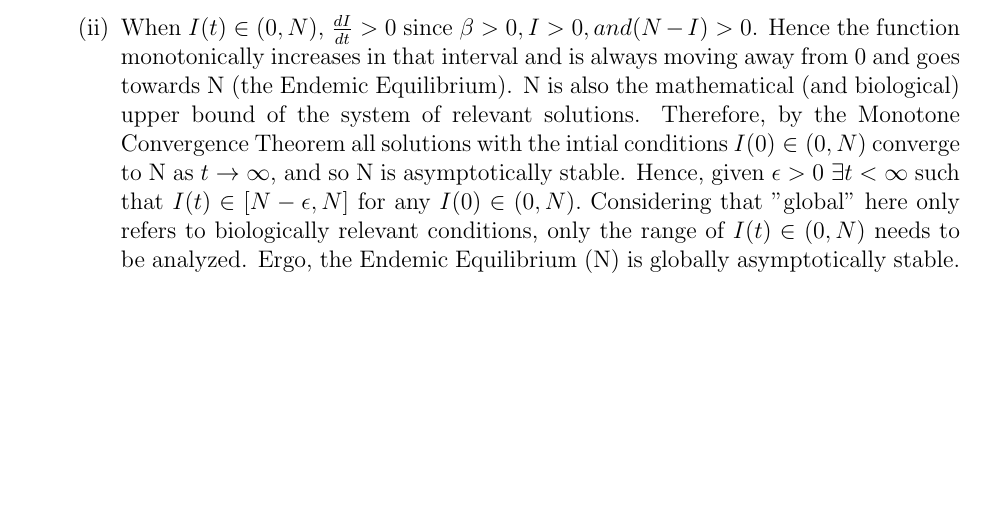
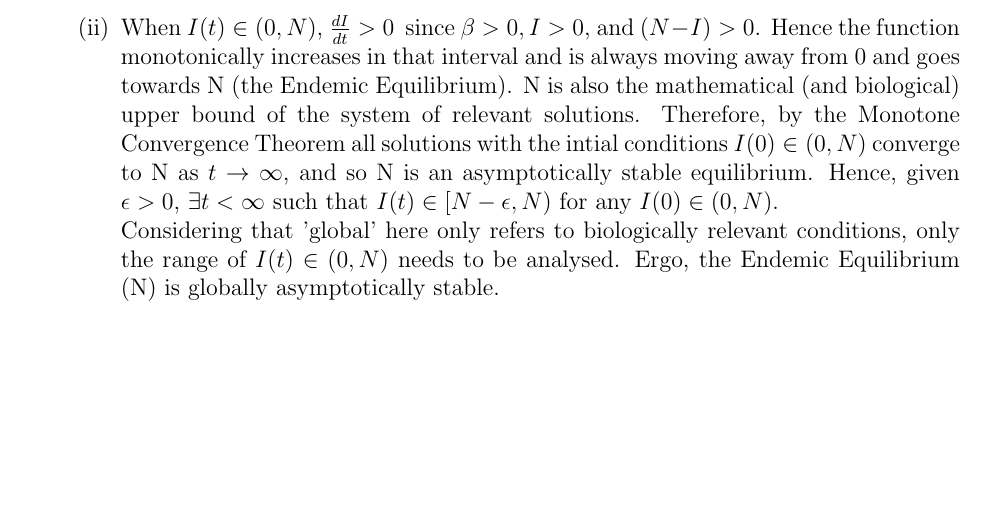
Before and after one commit to DJSiddharthVader/Mathematical_Biology_4MB3, a LaTeX document (assg1/math4mb3_A1_PlagueDoctors.tex, which reads assg1/answers/q1b_ii.tex): part of page 3 of 8 before the commit and part of page 3 of 3 after it, cut so that both start at the same text, the shorter picture padded with empty space. Compiled offline with pdfLaTeX.

Commit message:
Corrected some code

```diff
--- a/assg1/answers/q1b_ii.tex
+++ b/assg1/answers/q1b_ii.tex
@@ -1,8 +1,11 @@
-%Proof
-When $I(t) \in (0,N)$,  $\frac{dI}{dt} >0$ since $\beta >0, I >0, and (N-I) >0$.
+\begin{document}
+
+When $I(t) \in (0,N)$,  $\frac{dI}{dt} >0\ $ since $\beta >0, I >0$, and $(N-I) >0$.
 Hence the function monotonically increases in that interval and is always moving away from 0 and goes towards N (the Endemic Equilibrium).
 N is also the mathematical (and biological) upper bound of the system of relevant solutions.
-Therefore, by the Monotone Convergence Theorem all solutions with the intial conditions $I(0) \in (0,N)$ converge to N as $t\to\infty$, and so N is asymptotically stable.
-Hence, given $\epsilon>0$ $\exists t<\infty$ such that $I(t) \in [N-\epsilon, N]$ for any $I(0) \in (0,N)$.\
-Considering that "global" here only refers to biologically relevant conditions, only the range of $I(t) \in (0,N)$ needs to be analyzed.
+Therefore, by the Monotone Convergence Theorem all solutions with the intial conditions $I(0) \in (0,N)$ converge to N as $t\to\infty$, and so N is an asymptotically stable equilibrium.
+Hence, given $\epsilon>0$, $\exists t<\infty$ such that $I(t) \in [N-\epsilon, N)$ for any $I(0) \in (0,N)$.\\
+Considering that 'global' here only refers to biologically relevant conditions, only the range of $I(t) \in (0,N)$ needs to be analysed.
 Ergo, the Endemic Equilibrium (N) is globally asymptotically stable.
+
+\end{document}
```
